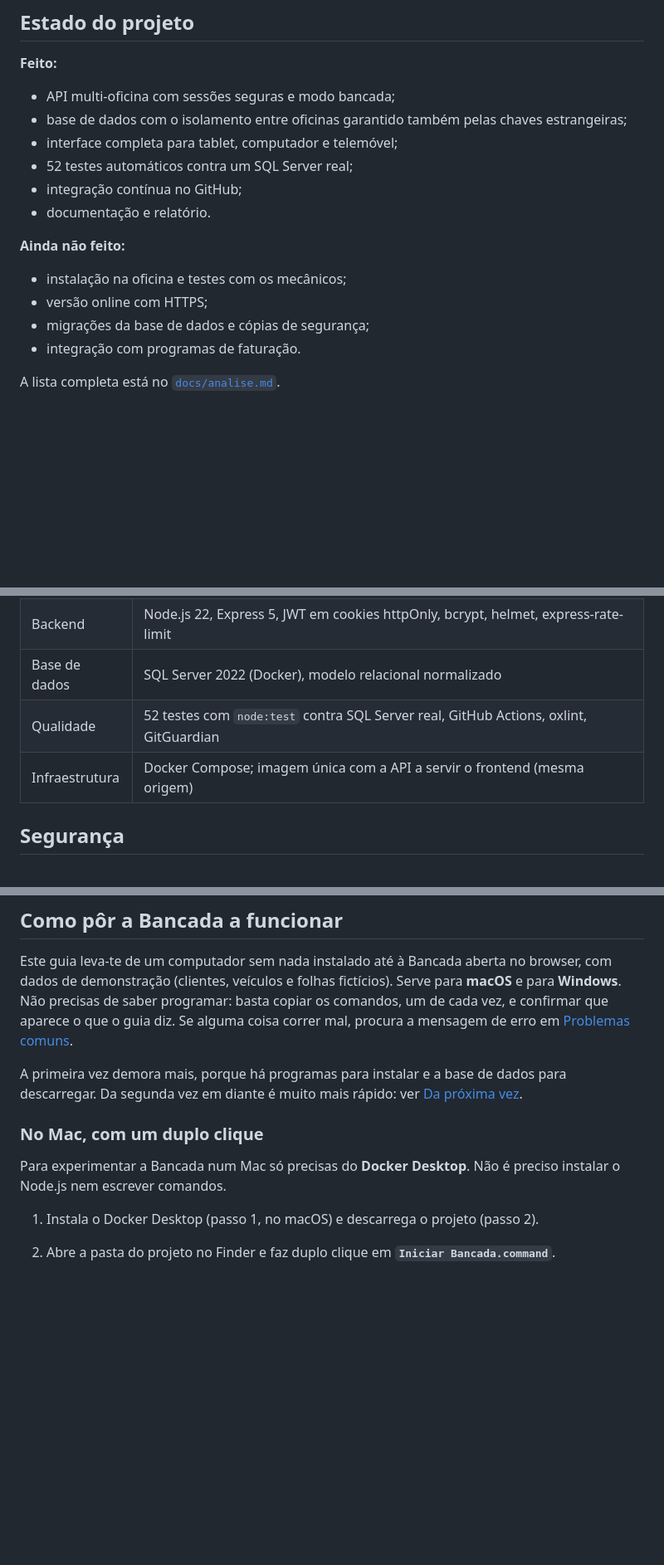
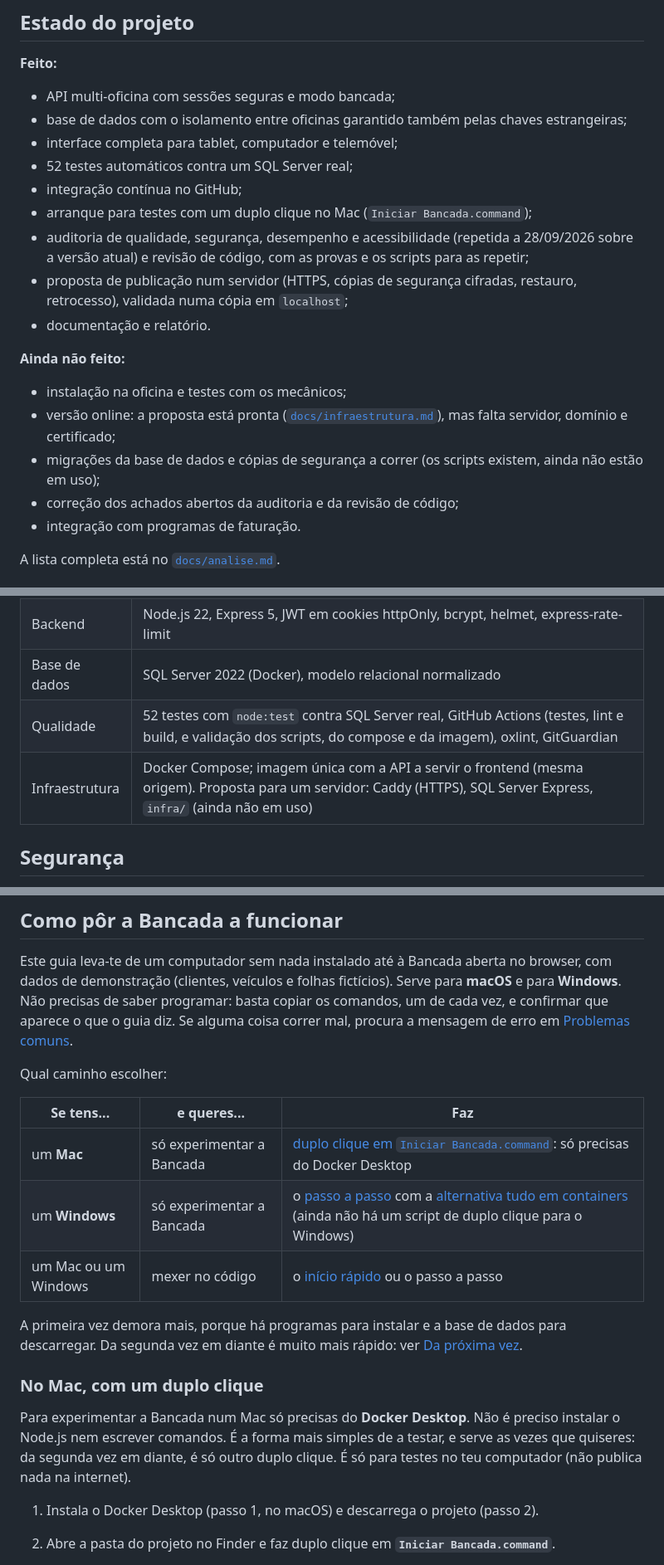
Before and after one commit to TiagoPereira001/Projeto_final_UBI, a Markdown page: README.md, 3 parts joined by grey strips. Shown at 83% size. Drawn GitHub-style; blank space fills up the shorter version.

Commit message:
README: destaca o arranque com duplo clique e atualiza o estado do projeto (#13)
Tabela "qual caminho escolher" no guia, nota sobre o Iniciar Bancada.command
em "Da próxima vez" e na alternativa com containers, e o estado do projeto
com a reauditoria, a revisão de código e a proposta de publicação.


Claude-Session: https://claude.ai/code/session_01ApPPJpM2nRfieEr6iRZE6q

```diff
--- a/README.md
+++ b/README.md
@@ -72,12 +72,16 @@ A Bancada **não emite faturas**: em Portugal, isso exige software certificado p
 - interface completa para tablet, computador e telemóvel;
 - 52 testes automáticos contra um SQL Server real;
 - integração contínua no GitHub;
+- arranque para testes com um duplo clique no Mac (`Iniciar Bancada.command`);
+- auditoria de qualidade, segurança, desempenho e acessibilidade (repetida a 28/09/2026 sobre a versão atual) e revisão de código, com as provas e os scripts para as repetir;
+- proposta de publicação num servidor (HTTPS, cópias de segurança cifradas, restauro, retrocesso), validada numa cópia em `localhost`;
 - documentação e relatório.
 
 **Ainda não feito:**
 - instalação na oficina e testes com os mecânicos;
-- versão online com HTTPS;
-- migrações da base de dados e cópias de segurança;
+- versão online: a proposta está pronta ([`docs/infraestrutura.md`](docs/infraestrutura.md)), mas falta servidor, domínio e certificado;
+- migrações da base de dados e cópias de segurança a correr (os scripts existem, ainda não estão em uso);
+- correção dos achados abertos da auditoria e da revisão de código;
 - integração com programas de faturação.
 
 A lista completa está no [`docs/analise.md`](docs/analise.md).
@@ -89,8 +93,8 @@ A lista completa está no [`docs/analise.md`](docs/analise.md).
 | Frontend | React 19 + Vite 8, React Router 7, PWA (vite-plugin-pwa), CSS próprio com tokens, fontes Barlow self-hosted |
 | Backend | Node.js 22, Express 5, JWT em cookies httpOnly, bcrypt, helmet, express-rate-limit |
 | Base de dados | SQL Server 2022 (Docker), modelo relacional normalizado |
-| Qualidade | 52 testes com `node:test` contra SQL Server real, GitHub Actions, oxlint, GitGuardian |
-| Infraestrutura | Docker Compose; imagem única com a API a servir o frontend (mesma origem) |
+| Qualidade | 52 testes com `node:test` contra SQL Server real, GitHub Actions (testes, lint e build, e validação dos scripts, do compose e da imagem), oxlint, GitGuardian |
+| Infraestrutura | Docker Compose; imagem única com a API a servir o frontend (mesma origem). Proposta para um servidor: Caddy (HTTPS), SQL Server Express, `infra/` (ainda não em uso) |
 
 ## Segurança
 
@@ -118,11 +122,19 @@ Seis tabelas: `Oficina`, `Colaborador`, `Cliente`, `Veiculo`, `Folha_Obra` e `Li
 
 Este guia leva-te de um computador sem nada instalado até à Bancada aberta no browser, com dados de demonstração (clientes, veículos e folhas fictícios). Serve para **macOS** e para **Windows**. Não precisas de saber programar: basta copiar os comandos, um de cada vez, e confirmar que aparece o que o guia diz. Se alguma coisa correr mal, procura a mensagem de erro em [Problemas comuns](#problemas-comuns).
 
+Qual caminho escolher:
+
+| Se tens... | e queres... | Faz |
+|---|---|---|
+| um **Mac** | só experimentar a Bancada | [duplo clique em `Iniciar Bancada.command`](#no-mac-com-um-duplo-clique): só precisas do Docker Desktop |
+| um **Windows** | só experimentar a Bancada | o [passo a passo](#passo-a-passo-primeira-vez) com a [alternativa tudo em containers](#alternativa-tudo-em-containers) (ainda não há um script de duplo clique para o Windows) |
+| um Mac ou um Windows | mexer no código | o [início rápido](#início-rápido-para-quem-já-tem-docker-desktop-nodejs-22-e-git) ou o passo a passo |
+
 A primeira vez demora mais, porque há programas para instalar e a base de dados para descarregar. Da segunda vez em diante é muito mais rápido: ver [Da próxima vez](#da-próxima-vez).
 
 ### No Mac, com um duplo clique
 
-Para experimentar a Bancada num Mac só precisas do **Docker Desktop**. Não é preciso instalar o Node.js nem escrever comandos.
+Para experimentar a Bancada num Mac só precisas do **Docker Desktop**. Não é preciso instalar o Node.js nem escrever comandos. É a forma mais simples de a testar, e serve as vezes que quiseres: da segunda vez em diante, é só outro duplo clique. É só para testes no teu computador (não publica nada na internet).
 
 1. Instala o Docker Desktop (passo 1, no macOS) e descarrega o projeto (passo 2).
 2. Abre a pasta do projeto no Finder e faz duplo clique em **`Iniciar Bancada.command`**.
```
Also changed, not shown: other parts of README.md (+6 -2 lines).
